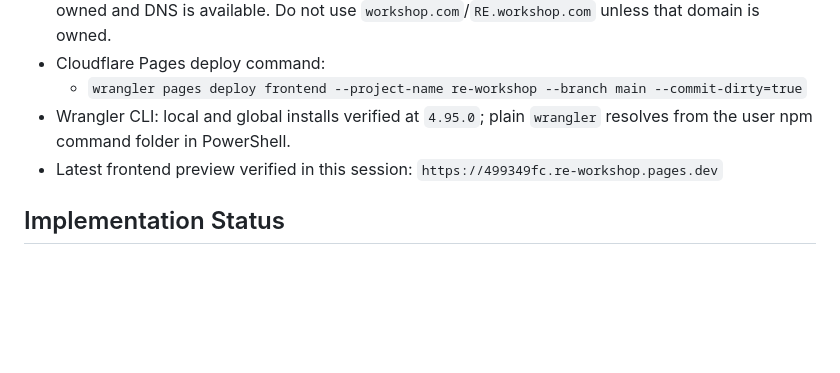
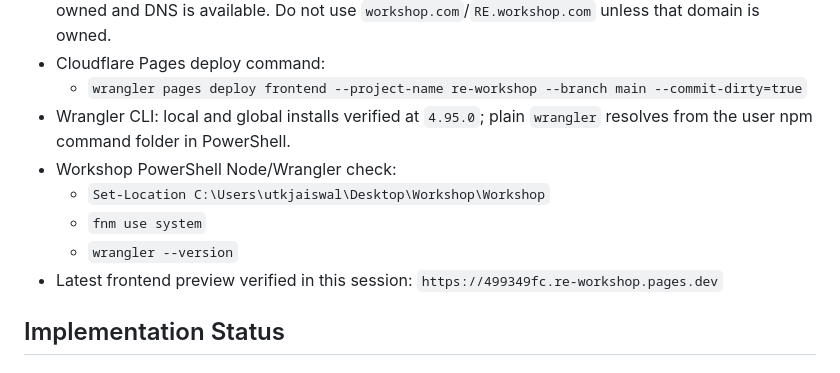
Before and after one commit to CoreThread/Workshop, a Markdown page: docs/WORKSHOP_MASTER.md, the part around the change. GitHub-like rendering; blank space fills up the shorter version.

Commit message:
Document Workshop Node command

```diff
--- a/docs/WORKSHOP_MASTER.md
+++ b/docs/WORKSHOP_MASTER.md
@@ -50,6 +50,10 @@
 - Cloudflare Pages deploy command:
   - `wrangler pages deploy frontend --project-name re-workshop --branch main --commit-dirty=true`
 - Wrangler CLI: local and global installs verified at `4.95.0`; plain `wrangler` resolves from the user npm command folder in PowerShell.
+- Workshop PowerShell Node/Wrangler check:
+  - `Set-Location C:\Users\utkjaiswal\Desktop\Workshop\Workshop`
+  - `fnm use system`
+  - `wrangler --version`
 - Latest frontend preview verified in this session: `https://499349fc.re-workshop.pages.dev`
 
 ## Implementation Status
```
